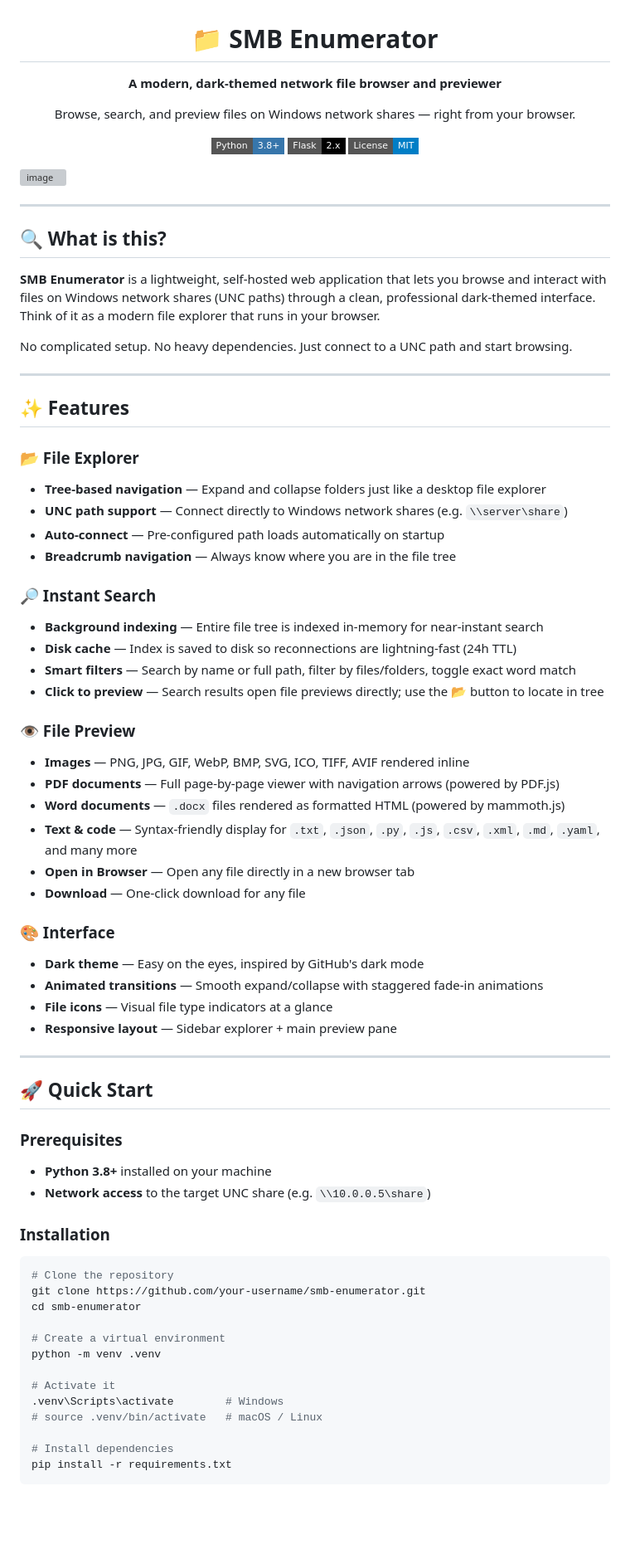
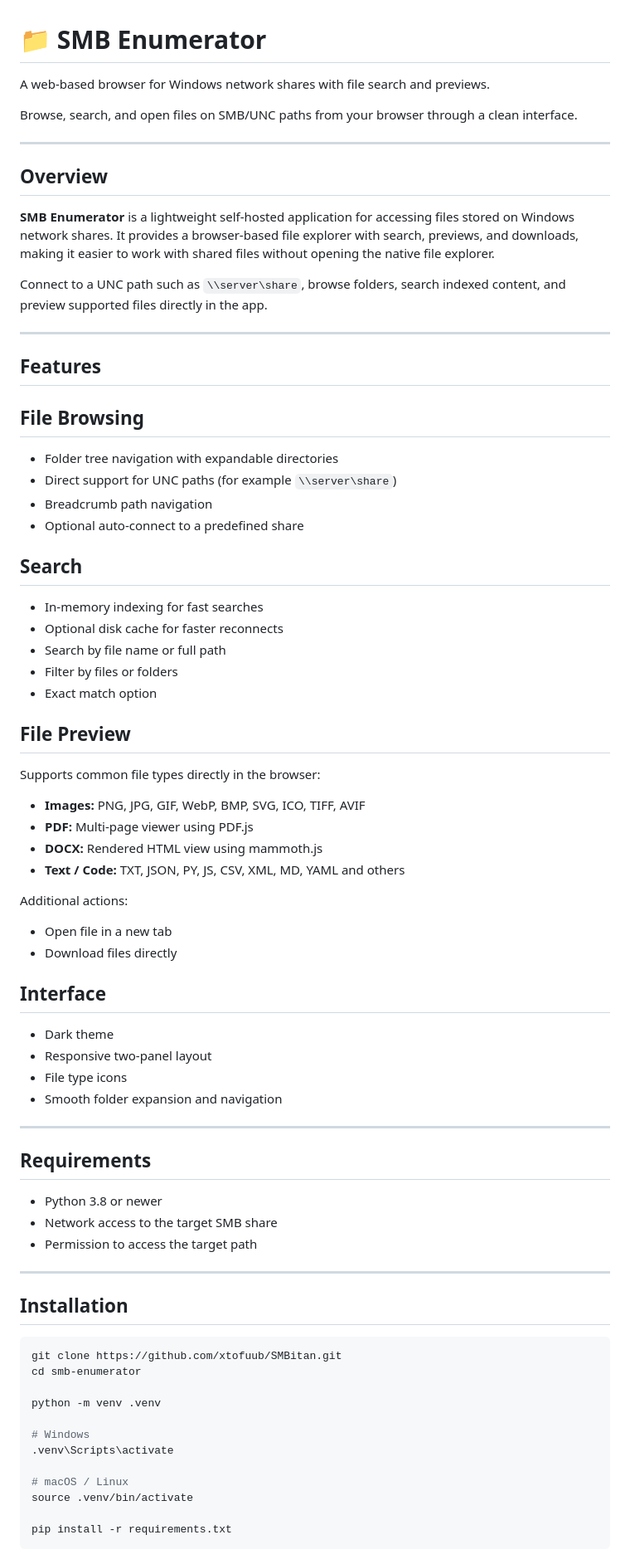
Before and after one commit to xtofuub/SMBitan, a Markdown page: README.md, the part around one of its changes. Shown at 83% size. GitHub-like rendering; badges without logos; blank space fills up the shorter version; grey boxes are pictures that could not be loaded.

````diff
--- a/README.md
+++ b/README.md
@@ -3,78 +1,81 @@
 # 📁 SMB Enumerator
 
-**A modern, dark-themed network file browser and previewer**
+A web-based browser for Windows network shares with file search and previews.
 
-Browse, search, and preview files on Windows network shares — right from your browser.
-
-[![Python](https://img.shields.io/badge/Python-3.8+-3776AB?style=flat-square&logo=python&logoColor=white)](https://python.org)
-[![Flask](https://img.shields.io/badge/Flask-2.x-000000?style=flat-square&logo=flask&logoColor=white)](https://flask.palletsprojects.com)
-[![License](https://img.shields.io/badge/License-MIT-blue?style=flat-square)](LICENSE)
-
-</div>
-<img width="1695" height="962" alt="image" src="https://github.com/user-attachments/assets/d69d05c4-0b26-48af-a34c-46276b9bc263" />
+Browse, search, and open files on SMB/UNC paths from your browser through a clean interface.
 
 ---
 
-## 🔍 What is this?
+## Overview
 
-**SMB Enumerator** is a lightweight, self-hosted web application that lets you browse and interact with files on Windows network shares (UNC paths) through a clean, professional dark-themed interface. Think of it as a modern file explorer that runs in your browser.
+**SMB Enumerator** is a lightweight self-hosted application for accessing files stored on Windows network shares. It provides a browser-based file explorer with search, previews, and downloads, making it easier to work with shared files without opening the native file explorer.
 
-No complicated setup. No heavy dependencies. Just connect to a UNC path and start browsing.
+Connect to a UNC path such as `\\server\share`, browse folders, search indexed content, and preview supported files directly in the app.
 
 ---
 
-## ✨ Features
+## Features
 
-### 📂 File Explorer
-- **Tree-based navigation** — Expand and collapse folders just like a desktop file explorer
-- **UNC path support** — Connect directly to Windows network shares (e.g. `\\server\share`)
-- **Auto-connect** — Pre-configured path loads automatically on startup
-- **Breadcrumb navigation** — Always know where you are in the file tree
+## File Browsing
 
-### 🔎 Instant Search
-- **Background indexing** — Entire file tree is indexed in-memory for near-instant search
-- **Disk cache** — Index is saved to disk so reconnections are lightning-fast (24h TTL)
-- **Smart filters** — Search by name or full path, filter by files/folders, toggle exact word match
-- **Click to preview** — Search results open file previews directly; use the 📂 button to locate in tree
+* Folder tree navigation with expandable directories
+* Direct support for UNC paths (for example `\\server\share`)
+* Breadcrumb path navigation
+* Optional auto-connect to a predefined share
 
-### 👁️ File Preview
-- **Images** — PNG, JPG, GIF, WebP, BMP, SVG, ICO, TIFF, AVIF rendered inline
-- **PDF documents** — Full page-by-page viewer with navigation arrows (powered by PDF.js)
-- **Word documents** — `.docx` files rendered as formatted HTML (powered by mammoth.js)
-- **Text & code** — Syntax-friendly display for `.txt`, `.json`, `.py`, `.js`, `.csv`, `.xml`, `.md`, `.yaml`, and many more
-- **Open in Browser** — Open any file directly in a new browser tab
-- **Download** — One-click download for any file
+## Search
 
-### 🎨 Interface
-- **Dark theme** — Easy on the eyes, inspired by GitHub's dark mode
-- **Animated transitions** — Smooth expand/collapse with staggered fade-in animations
-- **File icons** — Visual file type indicators at a glance
-- **Responsive layout** — Sidebar explorer + main preview pane
+* In-memory indexing for fast searches
+* Optional disk cache for faster reconnects
+* Search by file name or full path
+* Filter by files or folders
+* Exact match option
+
+## File Preview
+
+Supports common file types directly in the browser:
+
+* **Images:** PNG, JPG, GIF, WebP, BMP, SVG, ICO, TIFF, AVIF
+* **PDF:** Multi-page viewer using PDF.js
+* **DOCX:** Rendered HTML view using mammoth.js
+* **Text / Code:** TXT, JSON, PY, JS, CSV, XML, MD, YAML and others
+
+Additional actions:
+
+* Open file in a new tab
+* Download files directly
+
+## Interface
+
+* Dark theme
+* Responsive two-panel layout
+* File type icons
+* Smooth folder expansion and navigation
 
 ---
 
-## 🚀 Quick Start
+## Requirements
 
-### Prerequisites
+* Python 3.8 or newer
+* Network access to the target SMB share
+* Permission to access the target path
 
-- **Python 3.8+** installed on your machine
-- **Network access** to the target UNC share (e.g. `\\10.0.0.5\share`)
+---
 
-### Installation
+## Installation
 
 ```bash
-# Clone the repository
-git clone https://github.com/your-username/smb-enumerator.git
+git clone https://github.com/xtofuub/SMBitan.git
 cd smb-enumerator
 
-# Create a virtual environment
 python -m venv .venv
 
-# Activate it
-.venv\Scripts\activate        # Windows
-# source .venv/bin/activate   # macOS / Linux
+# Windows
+.venv\Scripts\activate
 
-# Install dependencies
+# macOS / Linux
+source .venv/bin/activate
+
 pip install -r requirements.txt
 ```
 
````
Also changed, not shown: other parts of README.md (+52 -55 lines).
